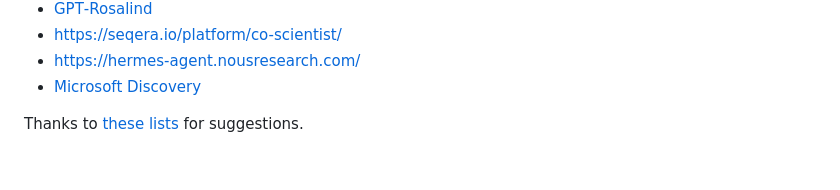
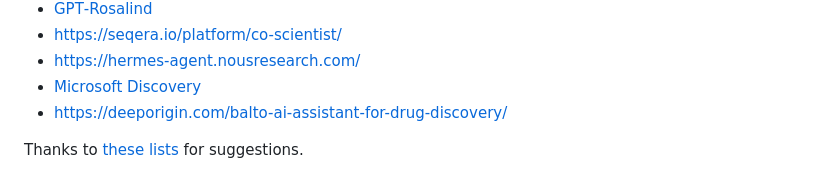
Before and after one commit to agitter/openadmet-expansionrx-challenge, a Markdown page: README.md, the part around the change. Rendered like a GitHub page.

Commit message:
Add Balto

```diff
--- a/README.md
+++ b/README.md
@@ -267,5 +267,6 @@ Note that from the initial submission on 2025-12-08 and the resubmission on 2026
 - https://seqera.io/platform/co-scientist/
 - https://hermes-agent.nousresearch.com/
 - [Microsoft Discovery](https://azure.microsoft.com/en-us/solutions/discovery/)
+- https://deeporigin.com/balto-ai-assistant-for-drug-discovery/
 
 Thanks to [these](https://x.com/jermdemo/status/2016894814504309206) [lists](https://x.com/rkosai/status/1973850436848525409) for suggestions.
```
